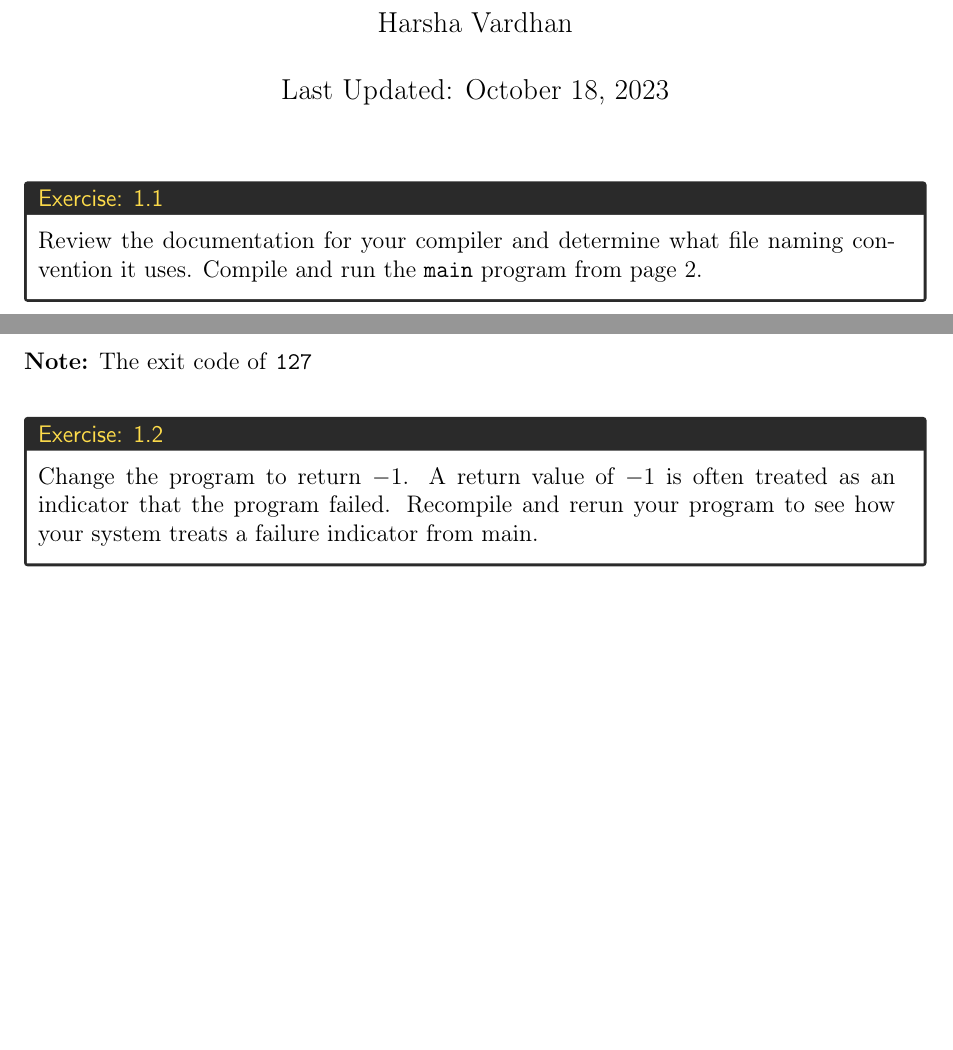
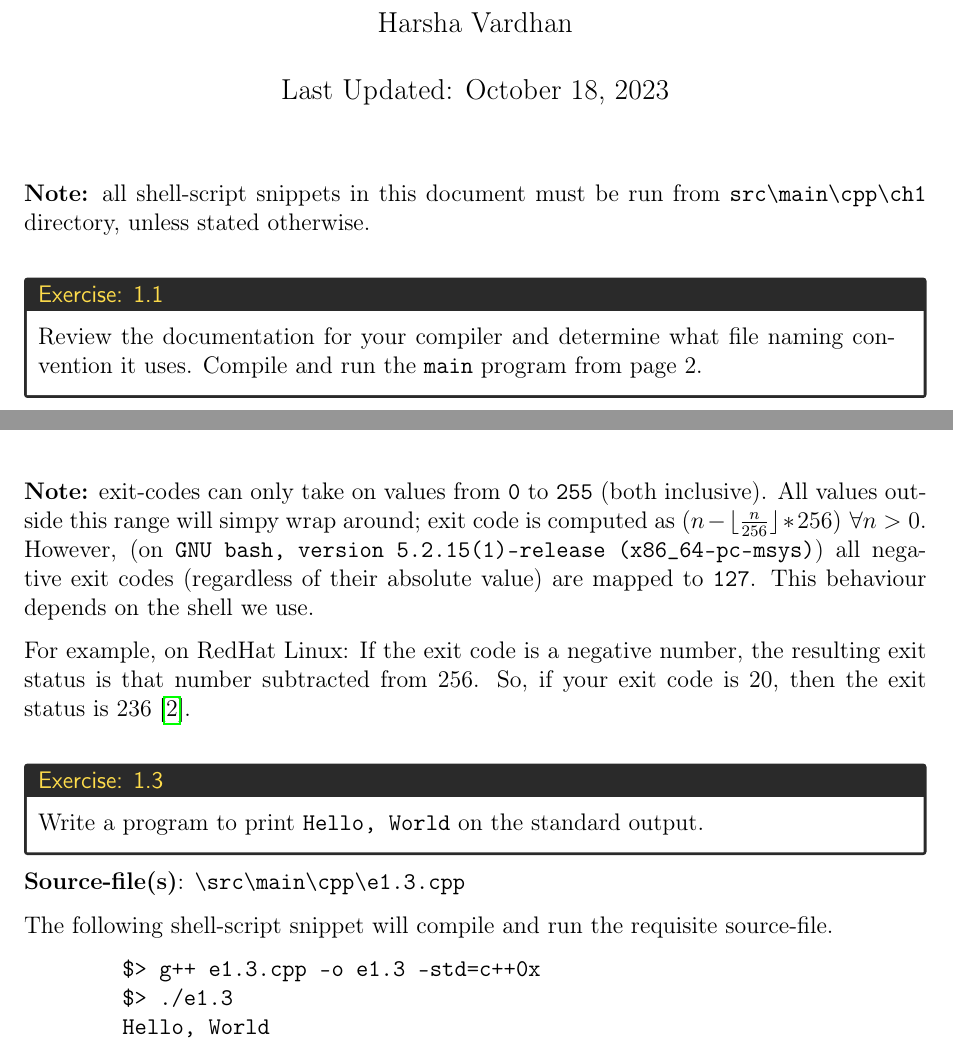
Before and after one commit to x-projekt/_cpp-primer, a LaTeX document (src/main/tex/ch1.tex): two parts of pages 1 and 2 of 3, joined at a grey line, cut so that both start at the same text, the shorter picture padded with empty space. Compiled offline with pdfLaTeX.

Commit message:
feat: update e1.3

```diff
--- a/src/main/tex/ch1.tex
+++ b/src/main/tex/ch1.tex
@@ -76,3 +76,5 @@
     \maketitle
     \bigskip
 
+    \noindent\textbf{Note:} all shell-script snippets in this document must be run from \texttt{src\textbackslash main\textbackslash cpp\textbackslash ch1} directory, unless stated otherwise.
+    \bigskip
@@ -110,14 +115,27 @@
         Exit code: 127
     \end{verbatim}
 
-    \noindent\textbf{Note:} The exit code of \texttt{127}
+    \noindent\textbf{Note:} exit-codes can only take on values from \texttt{0} to \texttt{255} (both inclusive).
+    All values outside this range will simpy wrap around; exit code is computed as $(n - \lfloor\frac{n}{256}\rfloor * 256)\,\,\forall n > 0$.
+    However, (on \texttt{GNU bash, version 5.2.15(1)-release (x86\_64-pc-msys)}) all negative exit codes (regardless of their absolute value) are mapped to \texttt{127}.
+    This behaviour depends on the shell we use.
+
+    \noindent For example, on RedHat Linux: If the exit code is a negative number, the resulting exit status is that number subtracted from 256.
+    So, if your exit code is 20, then the exit status is 236~\cite{rhl-neg-exit-code}.
 
     \bigskip
-    \begin{tcolorbox}[title={Exercise: 1.2}]
-        Change the program to return $-1$.
-        A return value of $-1$ is often treated as an indicator that the program failed.
-        Recompile and rerun your program to see how your system treats a failure indicator from main.
+    \begin{tcolorbox}[title={Exercise: 1.3}]
+        Write a program to print \texttt{Hello, World} on the standard output.
     \end{tcolorbox}
+
+    \noindent\textbf{Source-file(s)}: \texttt{\textbackslash src\textbackslash main\textbackslash cpp\textbackslash e1.3.cpp}
+
+    \noindent The following shell-script snippet will compile and run the requisite source-file.
+    \begin{verbatim}
+        $> g++ e1.3.cpp -o e1.3 -std=c++0x
+        $> ./e1.3
+        Hello, World
+    \end{verbatim}
 
     \pagebreak
     \printbibliography
```
Also changed, not shown: src/main/tex/ch1.tex (7 more changed lines).
